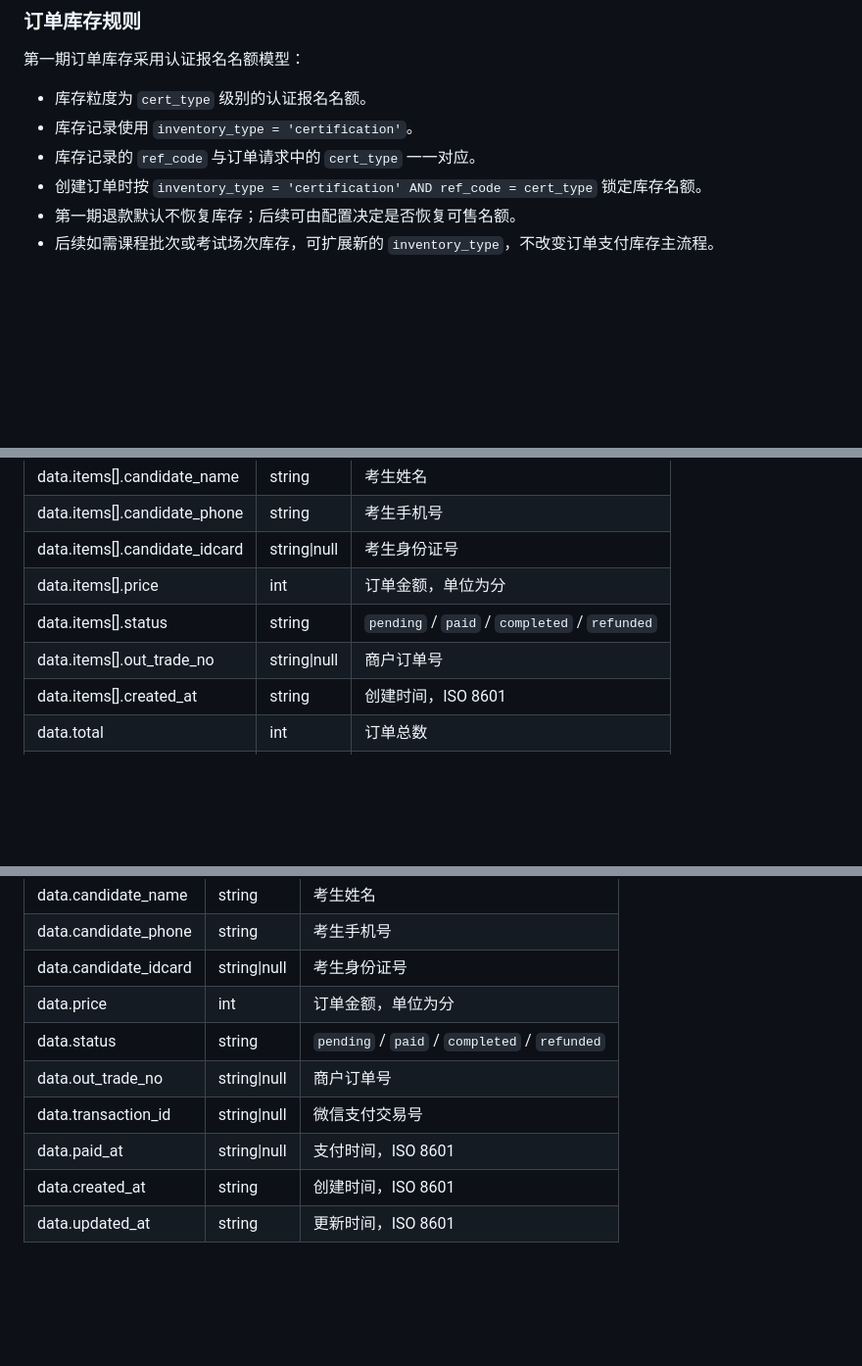
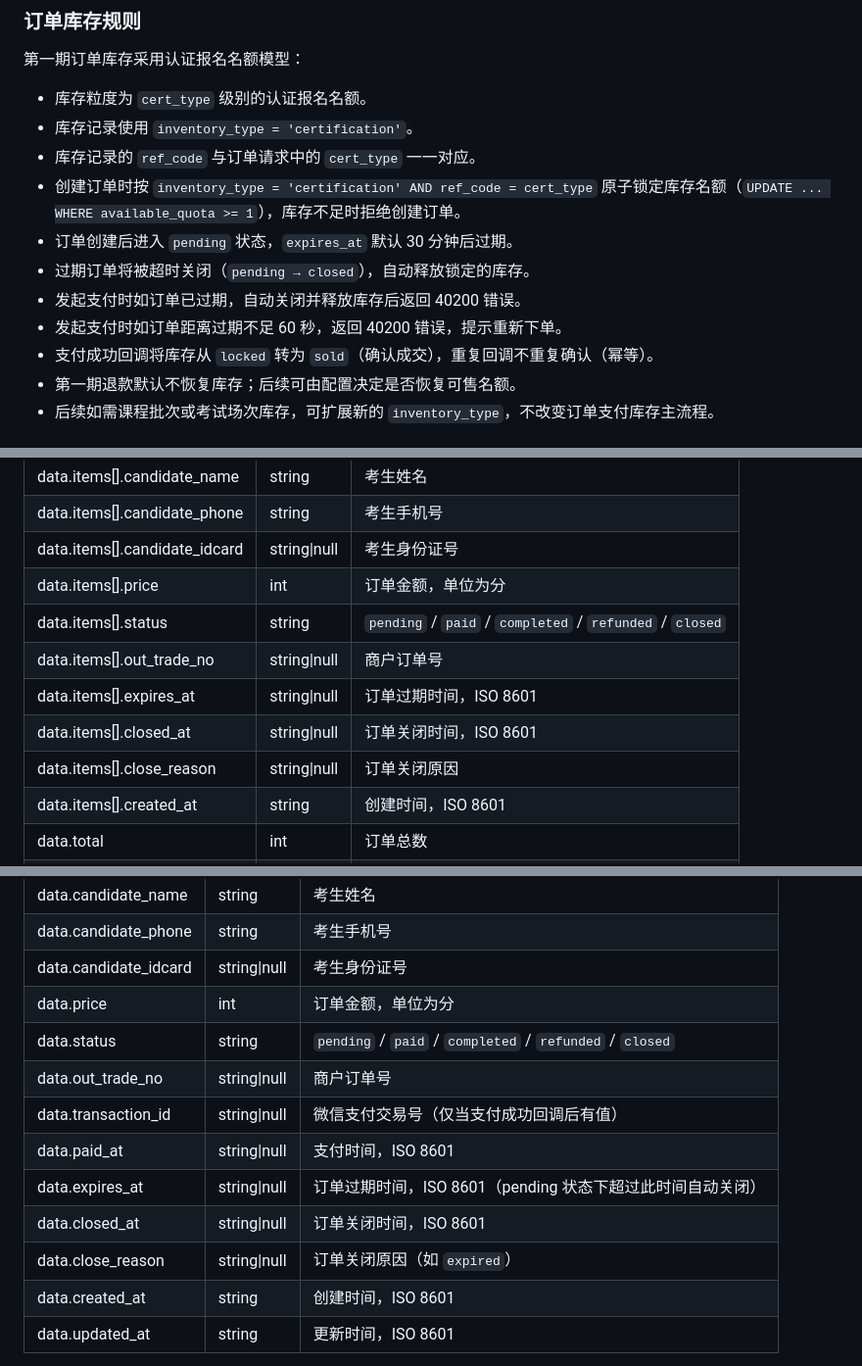
Before and after one commit to BishengTeam/Backend, a Markdown page: docs/接口文档.md, 3 parts joined by grey strips. Shown at 98% size. GitHub-like rendering; blank space fills up the shorter version.

```diff
--- a/docs/接口文档.md
+++ b/docs/接口文档.md
@@ -917,7 +917,12 @@ curl -X POST "https://api.example.com/api/courses/enroll" \
 - 库存粒度为 `cert_type` 级别的认证报名名额。
 - 库存记录使用 `inventory_type = 'certification'`。
 - 库存记录的 `ref_code` 与订单请求中的 `cert_type` 一一对应。
-- 创建订单时按 `inventory_type = 'certification' AND ref_code = cert_type` 锁定库存名额。
+- 创建订单时按 `inventory_type = 'certification' AND ref_code = cert_type` 原子锁定库存名额（`UPDATE ... WHERE available_quota >= 1`），库存不足时拒绝创建订单。
+- 订单创建后进入 `pending` 状态，`expires_at` 默认 30 分钟后过期。
+- 过期订单将被超时关闭（`pending → closed`），自动释放锁定的库存。
+- 发起支付时如订单已过期，自动关闭并释放库存后返回 40200 错误。
+- 发起支付时如订单距离过期不足 60 秒，返回 40200 错误，提示重新下单。
+- 支付成功回调将库存从 `locked` 转为 `sold`（确认成交），重复回调不重复确认（幂等）。
 - 第一期退款默认不恢复库存；后续可由配置决定是否恢复可售名额。
 - 后续如需课程批次或考试场次库存，可扩展新的 `inventory_type`，不改变订单支付库存主流程。
 
@@ -1053,8 +1061,11 @@ curl -X POST "https://api.example.com/api/orders" \
 | data.items[].candidate_phone | string | 考生手机号 |
 | data.items[].candidate_idcard | string\|null | 考生身份证号 |
 | data.items[].price | int | 订单金额，单位为分 |
-| data.items[].status | string | `pending` / `paid` / `completed` / `refunded` |
+| data.items[].status | string | `pending` / `paid` / `completed` / `refunded` / `closed` |
 | data.items[].out_trade_no | string\|null | 商户订单号 |
+| data.items[].expires_at | string\|null | 订单过期时间，ISO 8601 |
+| data.items[].closed_at | string\|null | 订单关闭时间，ISO 8601 |
+| data.items[].close_reason | string\|null | 订单关闭原因 |
 | data.items[].created_at | string | 创建时间，ISO 8601 |
 | data.total | int | 订单总数 |
 | data.page | int | 当前页码 |
@@ -1137,10 +1148,13 @@ curl "https://api.example.com/api/orders?status=pending&page=1&page_size=20" \
 | data.candidate_phone | string | 考生手机号 |
 | data.candidate_idcard | string\|null | 考生身份证号 |
 | data.price | int | 订单金额，单位为分 |
-| data.status | string | `pending` / `paid` / `completed` / `refunded` |
+| data.status | string | `pending` / `paid` / `completed` / `refunded` / `closed` |
 | data.out_trade_no | string\|null | 商户订单号 |
-| data.transaction_id | string\|null | 微信支付交易号 |
+| data.transaction_id | string\|null | 微信支付交易号（仅当支付成功回调后有值） |
 | data.paid_at | string\|null | 支付时间，ISO 8601 |
+| data.expires_at | string\|null | 订单过期时间，ISO 8601（pending 状态下超过此时间自动关闭） |
+| data.closed_at | string\|null | 订单关闭时间，ISO 8601 |
+| data.close_reason | string\|null | 订单关闭原因（如 `expired`） |
 | data.created_at | string | 创建时间，ISO 8601 |
 | data.updated_at | string | 更新时间，ISO 8601 |
 
```
Also changed, not shown: other parts of docs/接口文档.md (+13 -5 lines), docs/接口列表.md (+6 -6 lines), docs/订单支付库存防超卖TODO计划表.md (+2 -2 lines).
